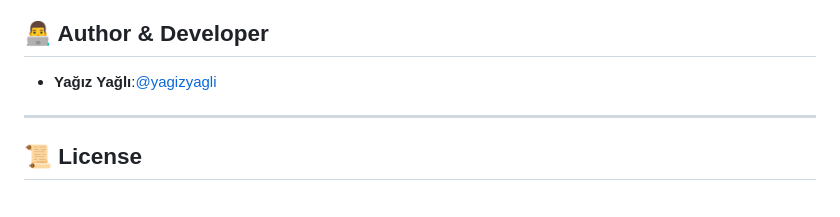
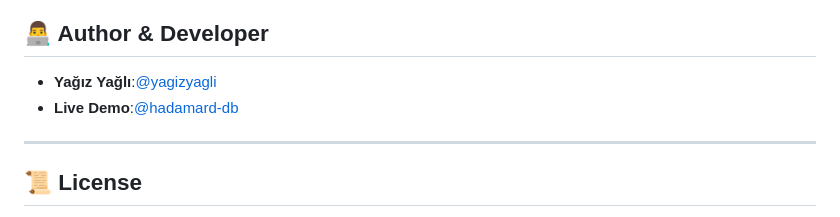
Before and after one commit to yagizyagli/hadamard-db, a Markdown page: README.md, the part around the change. Rendered like a GitHub page.

```diff
--- a/README.md
+++ b/README.md
@@ -138,6 +138,7 @@ We heavily welcome senior systems architects and quantum researchers to extend t
 ## 👨‍💻 Author & Developer
 
 * **Yağız Yağlı**:[@yagizyagli](https://github.com/yagizyagli)
+* **Live Demo**:[@hadamard-db](https://yagizyagli.github.io/hadamard-db/)
 
 ---
 
```
